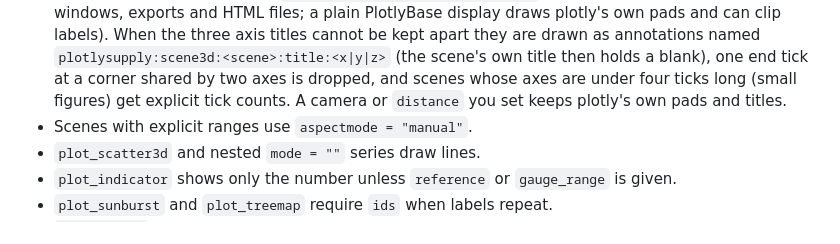
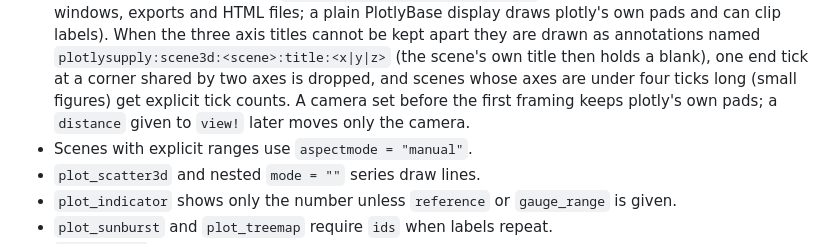
Before and after one commit to jake-w-liu/PlotlySupply.jl, a Markdown page: CHANGELOG.md, the part around the change. GitHub-like rendering.

```diff
--- a/CHANGELOG.md
+++ b/CHANGELOG.md
@@ -200,8 +200,8 @@ Plot functions
   `plotlysupply:scene3d:<scene>:title:<x|y|z>` (the scene's own title then
   holds a blank), one end tick at a corner shared by two axes is dropped, and
   scenes whose axes are under four ticks long (small figures) get explicit
-  tick counts. A camera or `distance` you set keeps plotly's own pads and
-  titles.
+  tick counts. A camera set before the first framing keeps plotly's own pads;
+  a `distance` given to `view!` later moves only the camera.
 - Scenes with explicit ranges use `aspectmode = "manual"`.
 - `plot_scatter3d` and nested `mode = ""` series draw lines.
 - `plot_indicator` shows only the number unless `reference` or
```
Also changed, not shown: docs/src/papers.md (+5 -4 lines), docs/src/threed.md (+7 -3 lines), docs/src/assets/fields_quiver_kinds.png, docs/src/assets/papers_convergence.png, docs/src/assets/papers_fields.png, docs/src/assets/papers_schematic.png, docs/src/assets/papers_surfaces.png, 2 other files.
